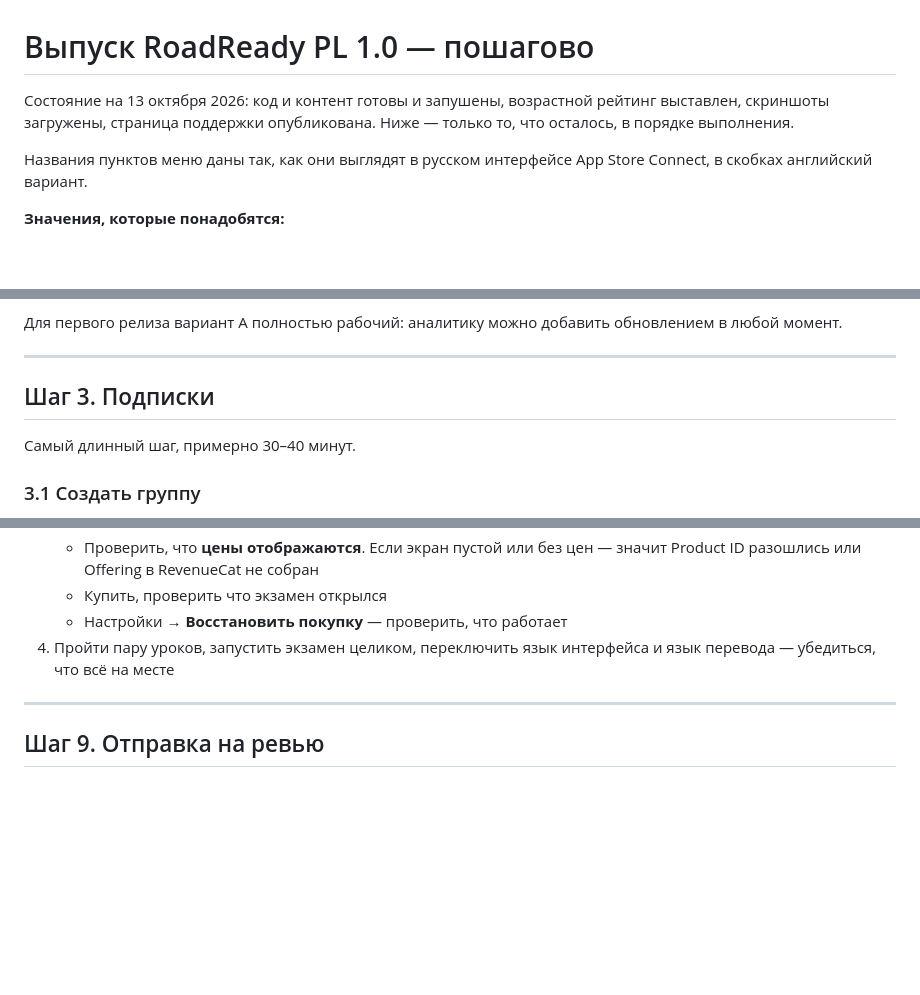
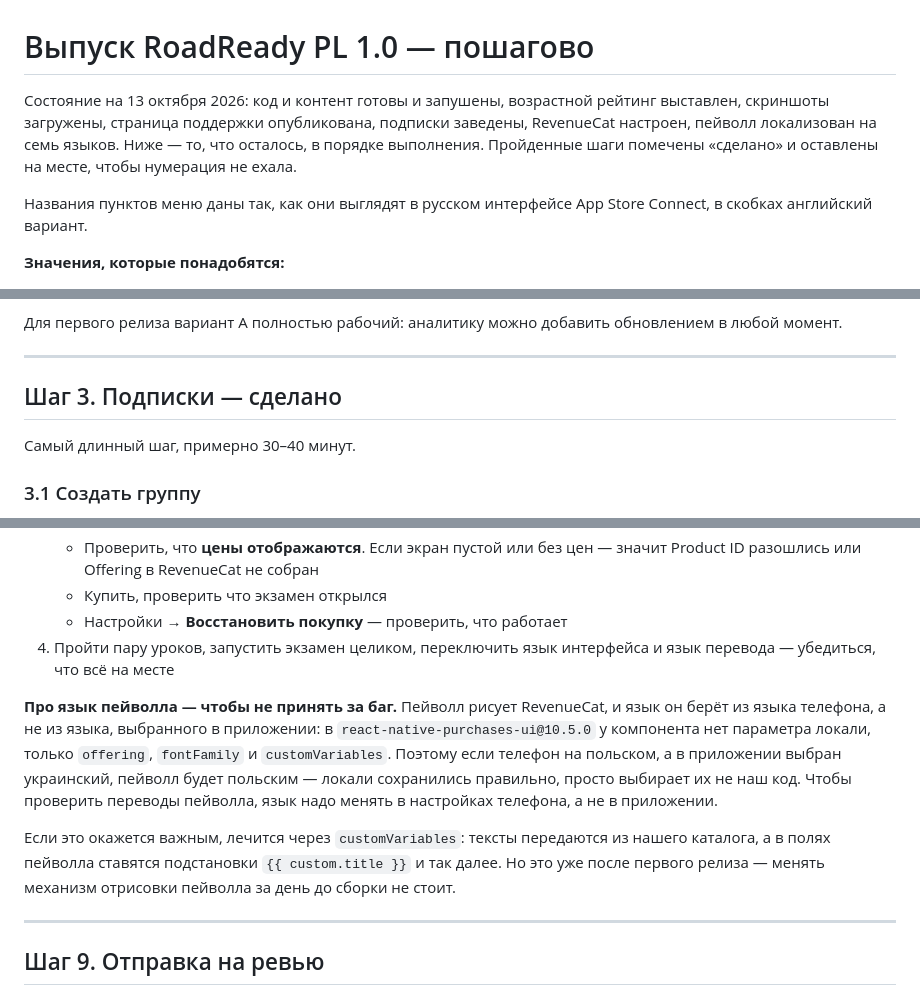
Before and after one commit to Pipi6901/roadready-pl, a Markdown page: docs/release-plan-pl.md, 3 parts joined by grey strips. Rendered like a GitHub page; blank space fills up the shorter version.

```diff
--- a/docs/release-plan-pl.md
+++ b/docs/release-plan-pl.md
@@ -1,8 +1,10 @@
 # Выпуск RoadReady PL 1.0 — пошагово
 
 Состояние на 13 октября 2026: код и контент готовы и запушены, возрастной
-рейтинг выставлен, скриншоты загружены, страница поддержки опубликована.
-Ниже — только то, что осталось, в порядке выполнения.
+рейтинг выставлен, скриншоты загружены, страница поддержки опубликована,
+подписки заведены, RevenueCat настроен, пейволл локализован на семь языков.
+Ниже — то, что осталось, в порядке выполнения. Пройденные шаги помечены
+«сделано» и оставлены на месте, чтобы нумерация не ехала.
 
 Названия пунктов меню даны так, как они выглядят в русском интерфейсе App
 Store Connect, в скобках английский вариант.
@@ -65,7 +67,7 @@ Store Connect, в скобках английский вариант.
 
 ---
 
-## Шаг 3. Подписки
+## Шаг 3. Подписки — сделано
 
 Самый длинный шаг, примерно 30–40 минут.
 
@@ -207,6 +209,19 @@ Store Connect, в скобках английский вариант.
 4. Пройти пару уроков, запустить экзамен целиком, переключить язык интерфейса
    и язык перевода — убедиться, что всё на месте
 
+**Про язык пейволла — чтобы не принять за баг.** Пейволл рисует RevenueCat, и
+язык он берёт из языка телефона, а не из языка, выбранного в приложении:
+в `react-native-purchases-ui@10.5.0` у компонента нет параметра локали, только
+`offering`, `fontFamily` и `customVariables`. Поэтому если телефон на польском,
+а в приложении выбран украинский, пейволл будет польским — локали сохранились
+правильно, просто выбирает их не наш код. Чтобы проверить переводы пейволла,
+язык надо менять в настройках телефона, а не в приложении.
+
+Если это окажется важным, лечится через `customVariables`: тексты передаются из
+нашего каталога, а в полях пейволла ставятся подстановки `{{ custom.title }}`
+и так далее. Но это уже после первого релиза — менять механизм отрисовки
+пейволла за день до сборки не стоит.
+
 ---
 
 ## Шаг 9. Отправка на ревью
```
Also changed, not shown: other parts of docs/release-plan-pl.md (+1 -1 lines), docs/paywall-copy.md (added, +156 -0 lines).
